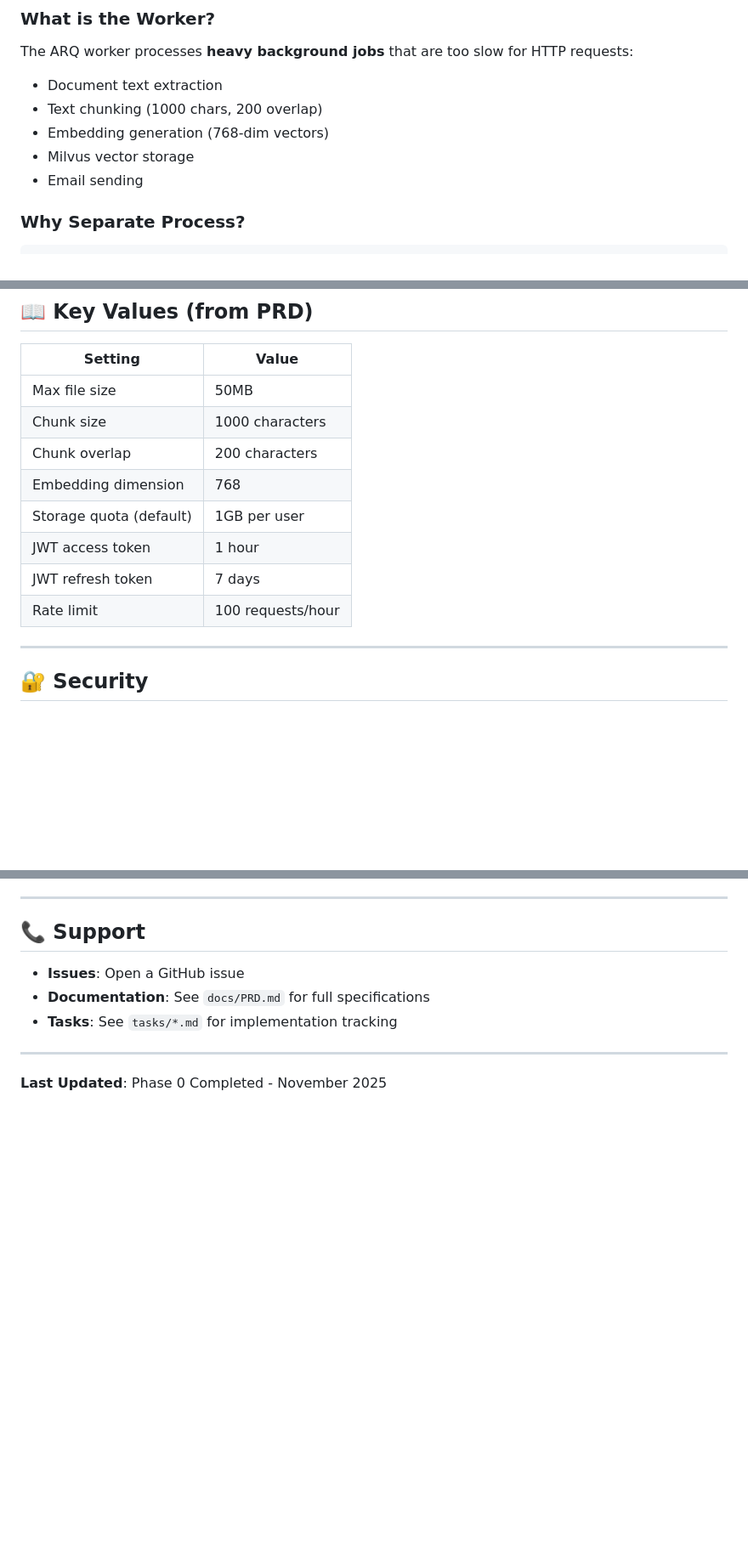
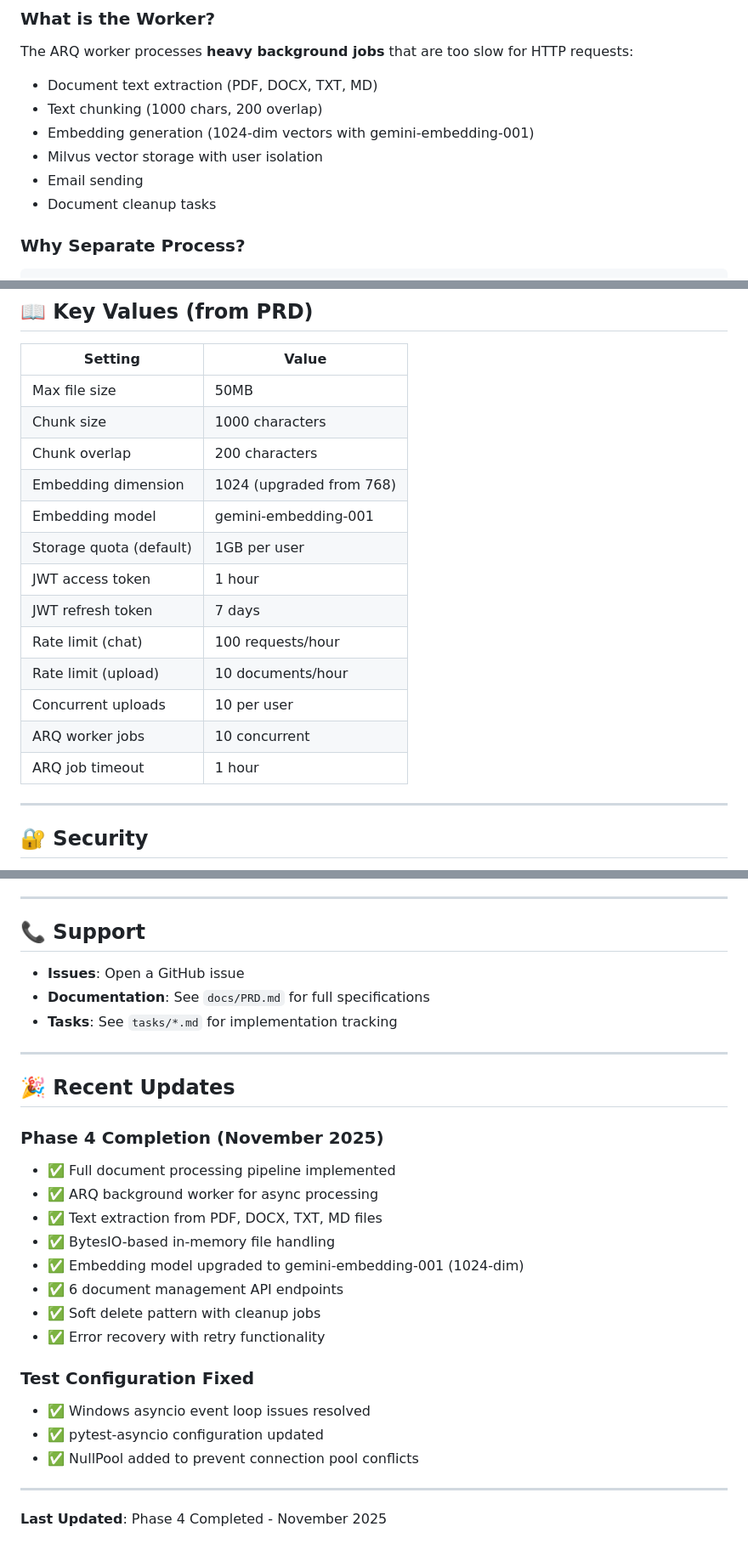
Before and after one commit to Haidarabbas731/Ragify, a Markdown page: backend/README.md, 3 parts joined by grey strips. Shown: that part at 85% size. Rendered like a GitHub page; blank space fills up the shorter version.

````diff
--- a/backend/README.md
+++ b/backend/README.md
@@ -196,11 +197,12 @@ uv run python scripts/seed_data.py
 
 ### What is the Worker?
 The ARQ worker processes **heavy background jobs** that are too slow for HTTP requests:
-- Document text extraction
+- Document text extraction (PDF, DOCX, TXT, MD)
 - Text chunking (1000 chars, 200 overlap)
-- Embedding generation (768-dim vectors)
-- Milvus vector storage
+- Embedding generation (1024-dim vectors with gemini-embedding-001)
+- Milvus vector storage with user isolation
 - Email sending
+- Document cleanup tasks
 
 ### Why Separate Process?
 ```
@@ -488,11 +492,16 @@ uv sync --reinstall
 | Max file size | 50MB |
 | Chunk size | 1000 characters |
 | Chunk overlap | 200 characters |
-| Embedding dimension | 768 |
+| Embedding dimension | 1024 (upgraded from 768) |
+| Embedding model | gemini-embedding-001 |
 | Storage quota (default) | 1GB per user |
 | JWT access token | 1 hour |
 | JWT refresh token | 7 days |
-| Rate limit | 100 requests/hour |
+| Rate limit (chat) | 100 requests/hour |
+| Rate limit (upload) | 10 documents/hour |
+| Concurrent uploads | 10 per user |
+| ARQ worker jobs | 10 concurrent |
+| ARQ job timeout | 1 hour |
 
 ---
 
@@ -556,4 +607,23 @@ This is a learning project. Contributions welcome!
 
 ---
 
-**Last Updated**: Phase 0 Completed - November 2025
+## 🎉 Recent Updates
+
+### Phase 4 Completion (November 2025)
+- ✅ Full document processing pipeline implemented
+- ✅ ARQ background worker for async processing
+- ✅ Text extraction from PDF, DOCX, TXT, MD files
+- ✅ BytesIO-based in-memory file handling
+- ✅ Embedding model upgraded to gemini-embedding-001 (1024-dim)
+- ✅ 6 document management API endpoints
+- ✅ Soft delete pattern with cleanup jobs
+- ✅ Error recovery with retry functionality
+
+### Test Configuration Fixed
+- ✅ Windows asyncio event loop issues resolved
+- ✅ pytest-asyncio configuration updated
+- ✅ NullPool added to prevent connection pool conflicts
+
+---
+
+**Last Updated**: Phase 4 Completed - November 2025
````
Also changed, not shown: other parts of backend/README.md (+59 -14 lines).
